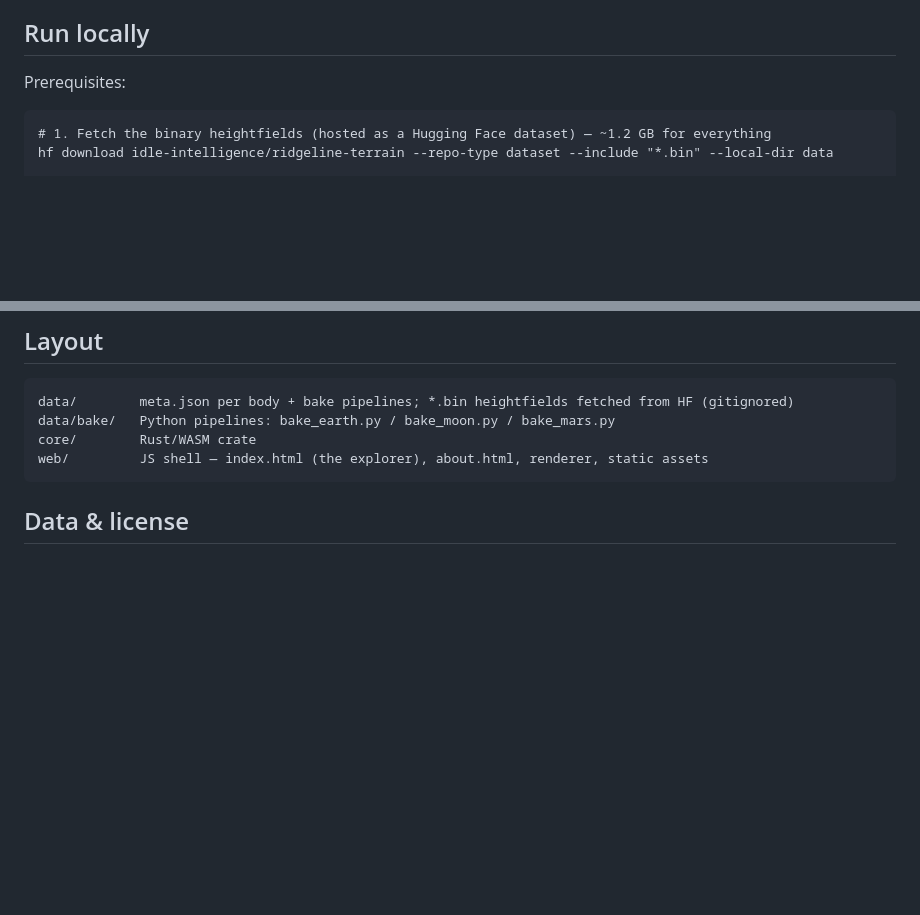
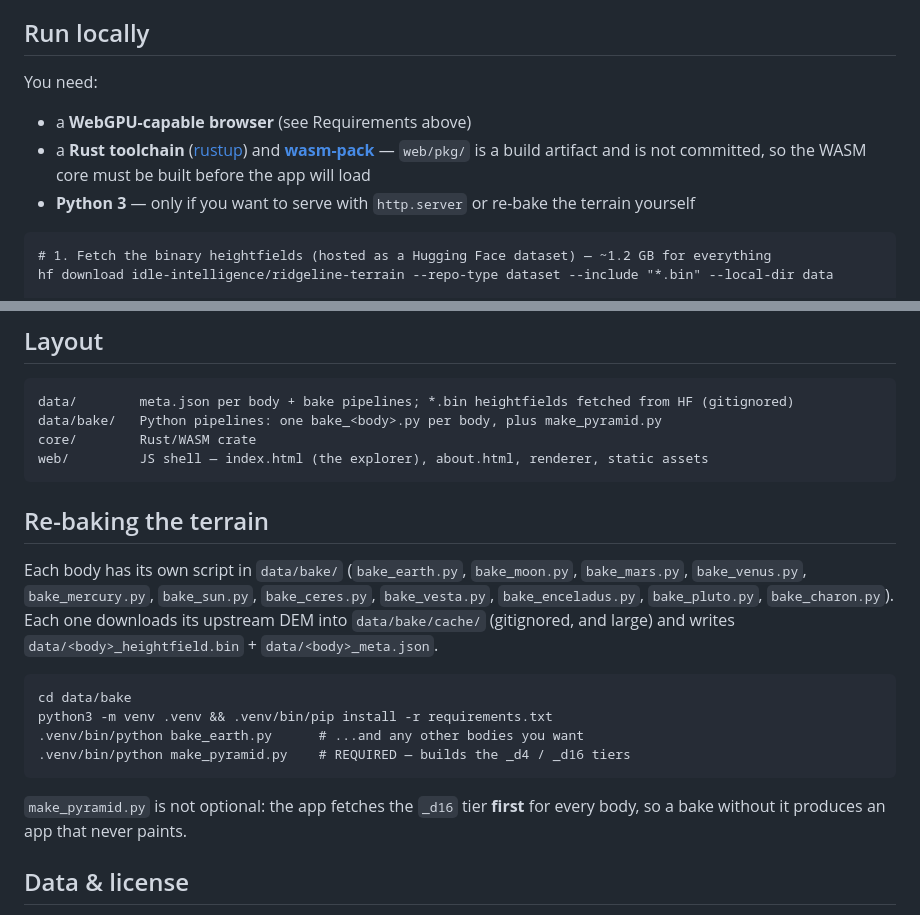
Before and after one commit to idle-intelligence/ridgeline, a Markdown page: README.md, 2 parts joined by grey strips. GitHub-like rendering; blank space fills up the shorter version.

Commit message:
readme: state build prerequisites and the full re-bake path (make_pyramid is required)

````diff
--- a/README.md
+++ b/README.md
@@ -13,7 +13,13 @@ A **WebGPU** compute renderer, so a WebGPU-capable browser is required
 (Chrome/Edge 113+, Safari 18+; Firefox Android has no WebGPU yet).
 
 ## Run locally
-Prerequisites:
+You need:
+- a **WebGPU-capable browser** (see Requirements above)
+- a **Rust toolchain** ([rustup](https://rustup.rs)) and
+  [**wasm-pack**](https://rustwasm.github.io/wasm-pack/installer/) — `web/pkg/` is a build
+  artifact and is not committed, so the WASM core must be built before the app will load
+- **Python 3** — only if you want to serve with `http.server` or re-bake the terrain yourself
+
 ```
 # 1. Fetch the binary heightfields (hosted as a Hugging Face dataset) — ~1.2 GB for everything
 hf download idle-intelligence/ridgeline-terrain --repo-type dataset --include "*.bin" --local-dir data
@@ -67,10 +73,26 @@ elements rather than hardcoded. Distances and body sizes are compressed for legi
 ## Layout
 ```
 data/        meta.json per body + bake pipelines; *.bin heightfields fetched from HF (gitignored)
-data/bake/   Python pipelines: bake_earth.py / bake_moon.py / bake_mars.py
+data/bake/   Python pipelines: one bake_<body>.py per body, plus make_pyramid.py
 core/        Rust/WASM crate
 web/         JS shell — index.html (the explorer), about.html, renderer, static assets
 ```
+
+## Re-baking the terrain
+Each body has its own script in `data/bake/` (`bake_earth.py`, `bake_moon.py`, `bake_mars.py`,
+`bake_venus.py`, `bake_mercury.py`, `bake_sun.py`, `bake_ceres.py`, `bake_vesta.py`,
+`bake_enceladus.py`, `bake_pluto.py`, `bake_charon.py`). Each one downloads its upstream DEM into
+`data/bake/cache/` (gitignored, and large) and writes
+`data/<body>_heightfield.bin` + `data/<body>_meta.json`.
+
+```
+cd data/bake
+python3 -m venv .venv && .venv/bin/pip install -r requirements.txt
+.venv/bin/python bake_earth.py      # ...and any other bodies you want
+.venv/bin/python make_pyramid.py    # REQUIRED — builds the _d4 / _d16 tiers
+```
+`make_pyramid.py` is not optional: the app fetches the `_d16` tier **first** for every body, so a
+bake without it produces an app that never paints.
 
 ## Data & license
 Elevation data is public-domain government work (NASA / USGS / NOAA) — see
````
